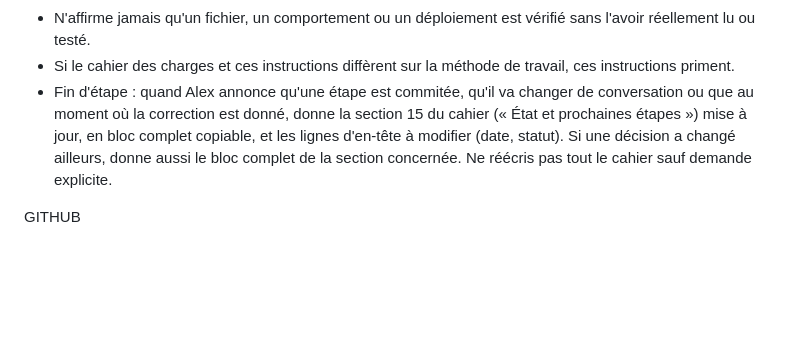
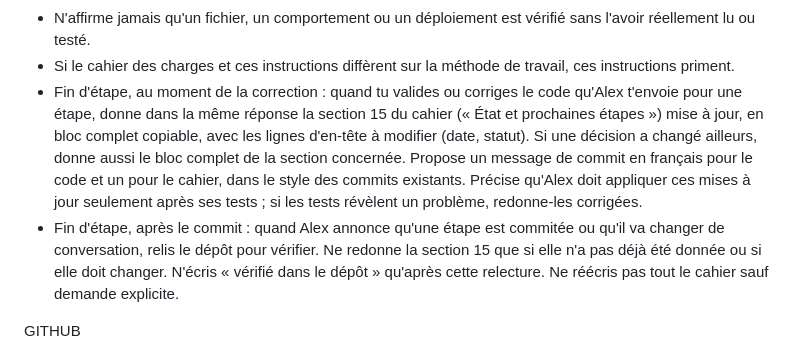
Before and after one commit to alexandremaiemery/alexandremaiemery.github.io, a Markdown page: docs/instructions-ia.md, the part around the change. GitHub-like rendering; blank space fills up the shorter version.

Commit message:
Mise à jour du cahier des charges, des instructions IA et ajout d'un prompt type pour reprendre le travail

```diff
--- a/docs/instructions-ia.md
+++ b/docs/instructions-ia.md
@@ -14,7 +14,8 @@ MÉTHODE DE TRAVAIL (projet d'apprentissage)
 - Distingue ce qui est nécessaire à la V1 de ce qui peut attendre. Ne lance pas toutes les fonctionnalités restantes en même temps.
 - N'affirme jamais qu'un fichier, un comportement ou un déploiement est vérifié sans l'avoir réellement lu ou testé.
 - Si le cahier des charges et ces instructions diffèrent sur la méthode de travail, ces instructions priment.
-- Fin d'étape : quand Alex annonce qu'une étape est commitée, qu'il va changer de conversation ou que au moment où la correction est donné, donne la section 15 du cahier (« État et prochaines étapes ») mise à jour, en bloc complet copiable, et les lignes d'en-tête à modifier (date, statut). Si une décision a changé ailleurs, donne aussi le bloc complet de la section concernée. Ne réécris pas tout le cahier sauf demande explicite.
+- Fin d'étape, au moment de la correction : quand tu valides ou corriges le code qu'Alex t'envoie pour une étape, donne dans la même réponse la section 15 du cahier (« État et prochaines étapes ») mise à jour, en bloc complet copiable, avec les lignes d'en-tête à modifier (date, statut). Si une décision a changé ailleurs, donne aussi le bloc complet de la section concernée. Propose un message de commit en français pour le code et un pour le cahier, dans le style des commits existants. Précise qu'Alex doit appliquer ces mises à jour seulement après ses tests ; si les tests révèlent un problème, redonne-les corrigées.
+- Fin d'étape, après le commit : quand Alex annonce qu'une étape est commitée ou qu'il va changer de conversation, relis le dépôt pour vérifier. Ne redonne la section 15 que si elle n'a pas déjà été donnée ou si elle doit changer. N'écris « vérifié dans le dépôt » qu'après cette relecture. Ne réécris pas tout le cahier sauf demande explicite.
 
 GITHUB
 - Utilise toujours le connecteur GitHub en lecture seule. Ne modifie jamais de fichier et ne fais jamais de commit, sauf demande explicite d'Alex.
```
Also changed, not shown: docs/cahier-des-charges.md (+2 -2 lines), docs/prompt-type.md (added, +1 -0 lines).
